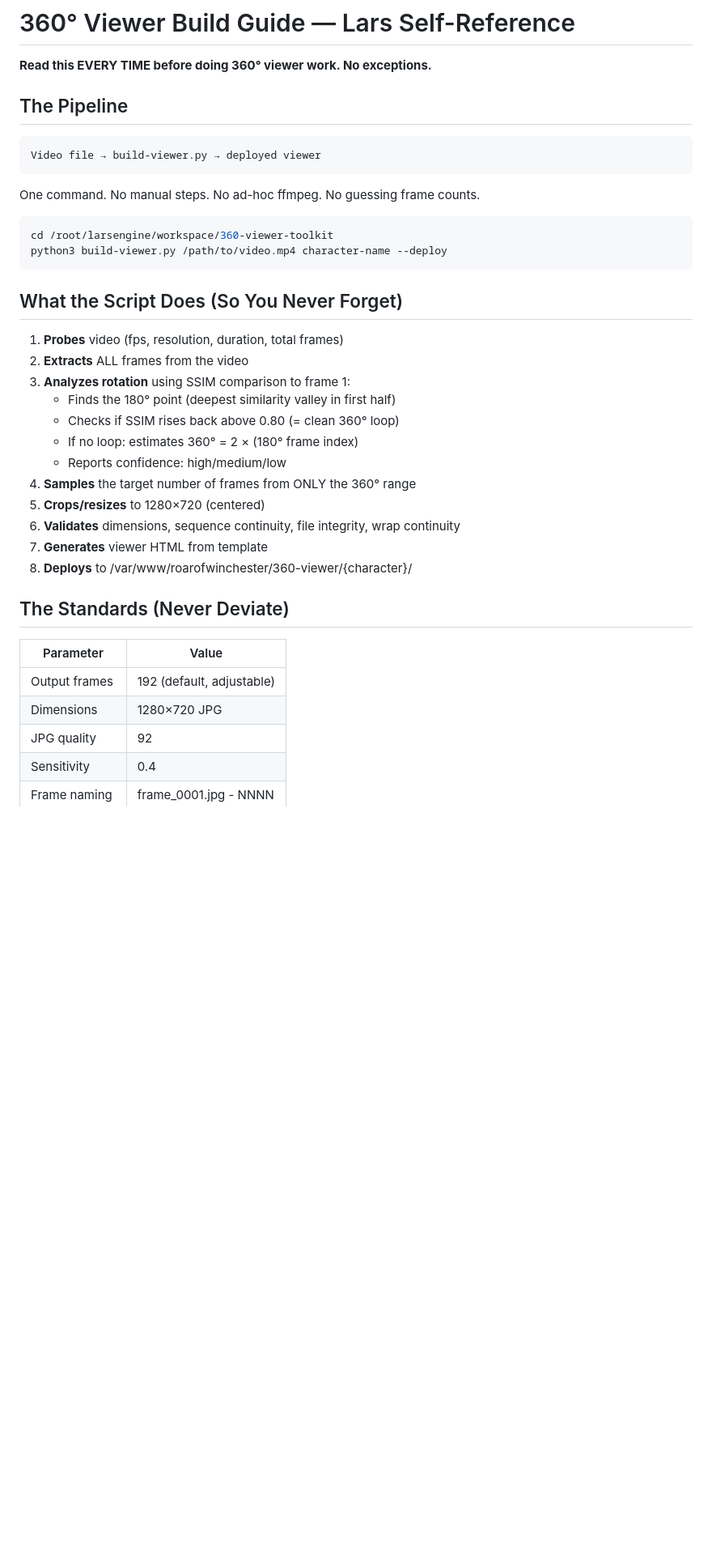
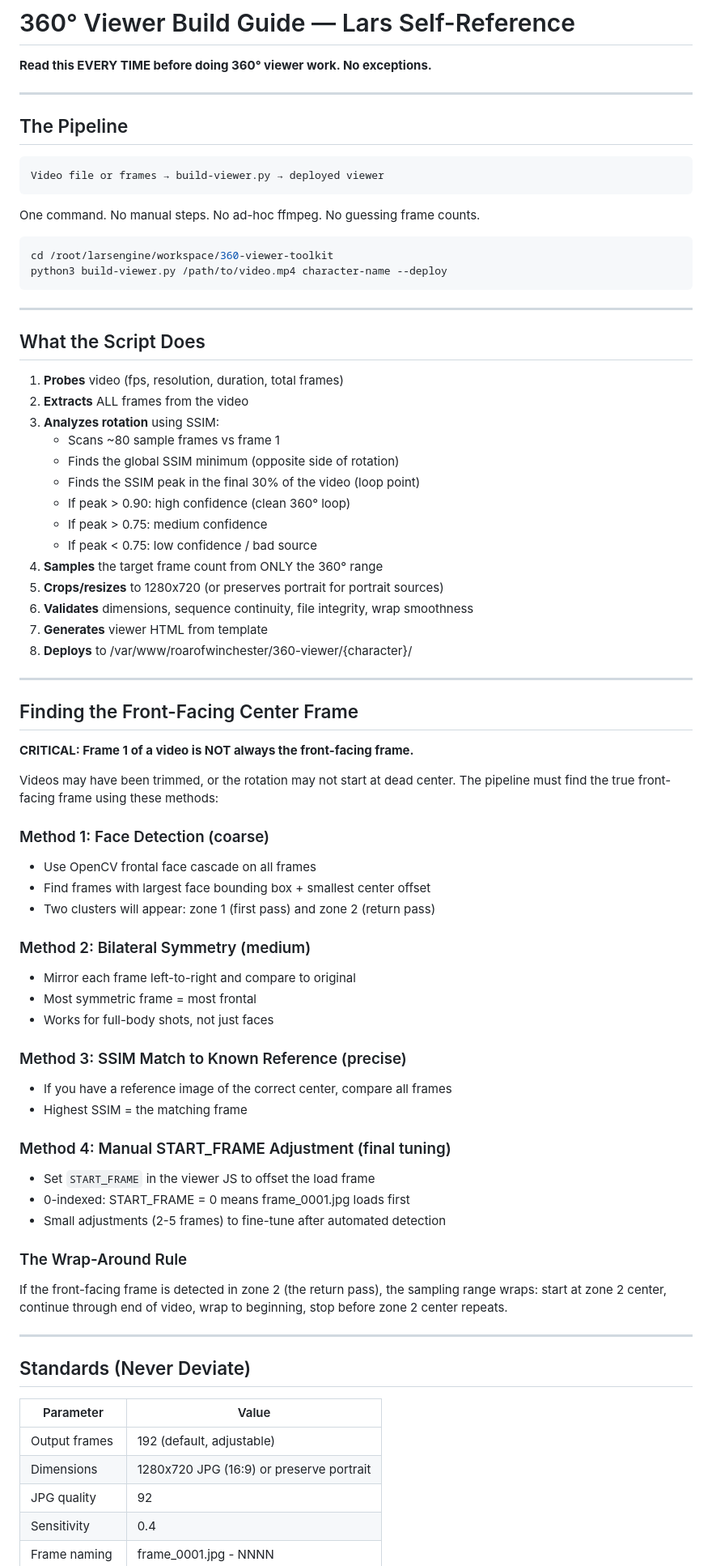
Before and after one commit to johndowbs/360-viewer-toolkit, a Markdown page: LARS-GUIDE.md, the part around one of its changes. Shown at 81% size. GitHub-like rendering; blank space fills up the shorter version.

````diff
--- a/LARS-GUIDE.md
+++ b/LARS-GUIDE.md
@@ -2,10 +2,12 @@
 
 **Read this EVERY TIME before doing 360° viewer work. No exceptions.**
 
+---
+
 ## The Pipeline
 
 ```
-Video file → build-viewer.py → deployed viewer
+Video file or frames → build-viewer.py → deployed viewer
 ```
 
 One command. No manual steps. No ad-hoc ffmpeg. No guessing frame counts.
@@ -15,27 +17,66 @@ cd /root/larsengine/workspace/360-viewer-toolkit
 python3 build-viewer.py /path/to/video.mp4 character-name --deploy
 ```
 
-## What the Script Does (So You Never Forget)
+---
+
+## What the Script Does
 
 1. **Probes** video (fps, resolution, duration, total frames)
 2. **Extracts** ALL frames from the video
-3. **Analyzes rotation** using SSIM comparison to frame 1:
-   - Finds the 180° point (deepest similarity valley in first half)
-   - Checks if SSIM rises back above 0.80 (= clean 360° loop)
-   - If no loop: estimates 360° = 2 × (180° frame index)
-   - Reports confidence: high/medium/low
-4. **Samples** the target number of frames from ONLY the 360° range
-5. **Crops/resizes** to 1280×720 (centered)
-6. **Validates** dimensions, sequence continuity, file integrity, wrap continuity
+3. **Analyzes rotation** using SSIM:
+   - Scans ~80 sample frames vs frame 1
+   - Finds the global SSIM minimum (opposite side of rotation)
+   - Finds the SSIM peak in the final 30% of the video (loop point)
+   - If peak > 0.90: high confidence (clean 360° loop)
+   - If peak > 0.75: medium confidence
+   - If peak < 0.75: low confidence / bad source
+4. **Samples** the target frame count from ONLY the 360° range
+5. **Crops/resizes** to 1280x720 (or preserves portrait for portrait sources)
+6. **Validates** dimensions, sequence continuity, file integrity, wrap smoothness
 7. **Generates** viewer HTML from template
 8. **Deploys** to /var/www/roarofwinchester/360-viewer/{character}/
 
-## The Standards (Never Deviate)
+---
+
+## Finding the Front-Facing Center Frame
+
+**CRITICAL: Frame 1 of a video is NOT always the front-facing frame.**
+
+Videos may have been trimmed, or the rotation may not start at dead center.
+The pipeline must find the true front-facing frame using these methods:
+
+### Method 1: Face Detection (coarse)
+- Use OpenCV frontal face cascade on all frames
+- Find frames with largest face bounding box + smallest center offset
+- Two clusters will appear: zone 1 (first pass) and zone 2 (return pass)
+
+### Method 2: Bilateral Symmetry (medium)
+- Mirror each frame left-to-right and compare to original
+- Most symmetric frame = most frontal
+- Works for full-body shots, not just faces
+
+### Method 3: SSIM Match to Known Reference (precise)
+- If you have a reference image of the correct center, compare all frames
+- Highest SSIM = the matching frame
+
+### Method 4: Manual START_FRAME Adjustment (final tuning)
+- Set `START_FRAME` in the viewer JS to offset the load frame
+- 0-indexed: START_FRAME = 0 means frame_0001.jpg loads first
+- Small adjustments (2-5 frames) to fine-tune after automated detection
+
+### The Wrap-Around Rule
+If the front-facing frame is detected in zone 2 (the return pass),
+the sampling range wraps: start at zone 2 center, continue through
+end of video, wrap to beginning, stop before zone 2 center repeats.
+
+---
+
+## Standards (Never Deviate)
 
 | Parameter     | Value                    |
 |---------------|--------------------------|
 | Output frames | 192 (default, adjustable)|
-| Dimensions    | 1280×720 JPG             |
+| Dimensions    | 1280x720 JPG (16:9) or preserve portrait |
 | JPG quality   | 92                       |
 | Sensitivity   | 0.4                      |
 | Frame naming  | frame_0001.jpg - NNNN    |
````
Also changed, not shown: other parts of LARS-GUIDE.md (+80 -40 lines).
